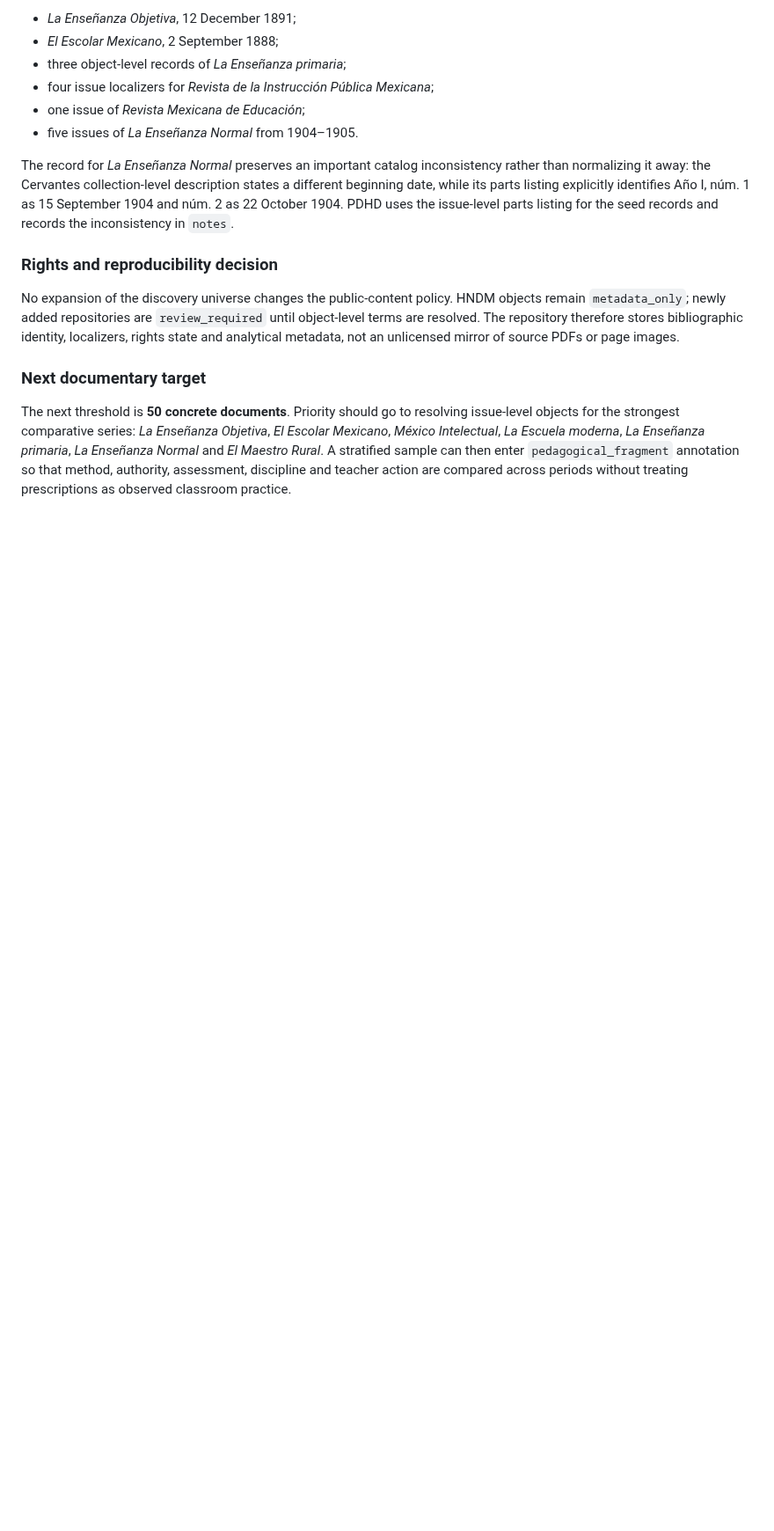
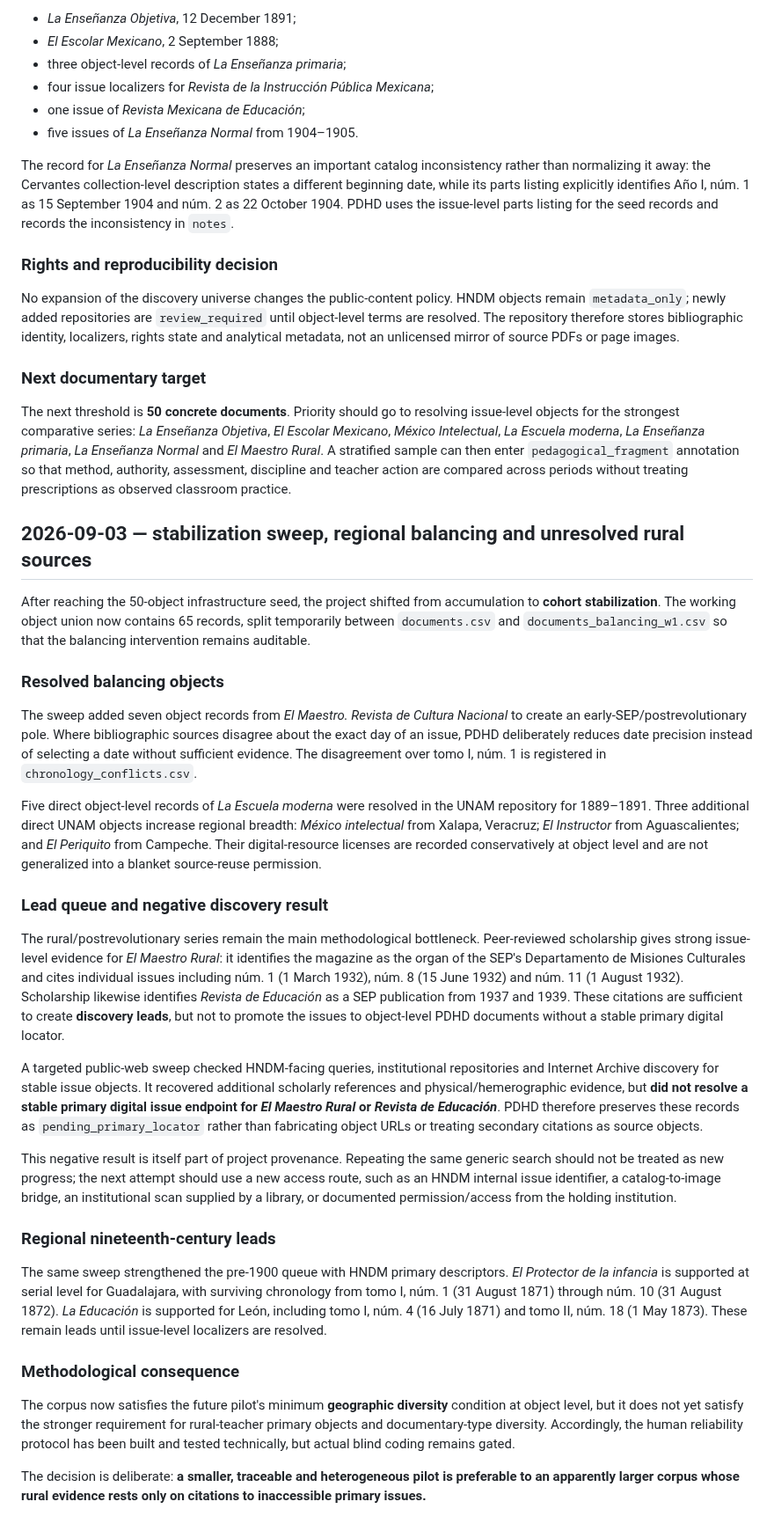
Before and after one commit to fersandovalgtz/practica-docente-historica-digital, a Markdown page: docs/SOURCE_DISCOVERY_LOG.md, the part around the change. Shown at 88% size. GitHub-like rendering; blank space fills up the shorter version.

Commit message:
Document stabilization sweep and unresolved rural-source search

```diff
--- a/docs/SOURCE_DISCOVERY_LOG.md
+++ b/docs/SOURCE_DISCOVERY_LOG.md
@@ -75,3 +75,31 @@ No expansion of the discovery universe changes the public-content policy. HNDM o
 ### Next documentary target
 
 The next threshold is **50 concrete documents**. Priority should go to resolving issue-level objects for the strongest comparative series: *La Enseñanza Objetiva*, *El Escolar Mexicano*, *México Intelectual*, *La Escuela moderna*, *La Enseñanza primaria*, *La Enseñanza Normal* and *El Maestro Rural*. A stratified sample can then enter `pedagogical_fragment` annotation so that method, authority, assessment, discipline and teacher action are compared across periods without treating prescriptions as observed classroom practice.
+
+## 2026-09-03 — stabilization sweep, regional balancing and unresolved rural sources
+
+After reaching the 50-object infrastructure seed, the project shifted from accumulation to **cohort stabilization**. The working object union now contains 65 records, split temporarily between `documents.csv` and `documents_balancing_w1.csv` so that the balancing intervention remains auditable.
+
+### Resolved balancing objects
+
+The sweep added seven object records from *El Maestro. Revista de Cultura Nacional* to create an early-SEP/postrevolutionary pole. Where bibliographic sources disagree about the exact day of an issue, PDHD deliberately reduces date precision instead of selecting a date without sufficient evidence. The disagreement over tomo I, núm. 1 is registered in `chronology_conflicts.csv`.
+
+Five direct object-level records of *La Escuela moderna* were resolved in the UNAM repository for 1889–1891. Three additional direct UNAM objects increase regional breadth: *México intelectual* from Xalapa, Veracruz; *El Instructor* from Aguascalientes; and *El Periquito* from Campeche. Their digital-resource licenses are recorded conservatively at object level and are not generalized into a blanket source-reuse permission.
+
+### Lead queue and negative discovery result
+
+The rural/postrevolutionary series remain the main methodological bottleneck. Peer-reviewed scholarship gives strong issue-level evidence for *El Maestro Rural*: it identifies the magazine as the organ of the SEP's Departamento de Misiones Culturales and cites individual issues including núm. 1 (1 March 1932), núm. 8 (15 June 1932) and núm. 11 (1 August 1932). Scholarship likewise identifies *Revista de Educación* as a SEP publication from 1937 and 1939. These citations are sufficient to create **discovery leads**, but not to promote the issues to object-level PDHD documents without a stable primary digital locator.
+
+A targeted public-web sweep checked HNDM-facing queries, institutional repositories and Internet Archive discovery for stable issue objects. It recovered additional scholarly references and physical/hemerographic evidence, but **did not resolve a stable primary digital issue endpoint for _El Maestro Rural_ or _Revista de Educación_**. PDHD therefore preserves these records as `pending_primary_locator` rather than fabricating object URLs or treating secondary citations as source objects.
+
+This negative result is itself part of project provenance. Repeating the same generic search should not be treated as new progress; the next attempt should use a new access route, such as an HNDM internal issue identifier, a catalog-to-image bridge, an institutional scan supplied by a library, or documented permission/access from the holding institution.
+
+### Regional nineteenth-century leads
+
+The same sweep strengthened the pre-1900 queue with HNDM primary descriptors. *El Protector de la infancia* is supported at serial level for Guadalajara, with surviving chronology from tomo I, núm. 1 (31 August 1871) through núm. 10 (31 August 1872). *La Educación* is supported for León, including tomo I, núm. 4 (16 July 1871) and tomo II, núm. 18 (1 May 1873). These remain leads until issue-level localizers are resolved.
+
+### Methodological consequence
+
+The corpus now satisfies the future pilot's minimum **geographic diversity** condition at object level, but it does not yet satisfy the stronger requirement for rural-teacher primary objects and documentary-type diversity. Accordingly, the human reliability protocol has been built and tested technically, but actual blind coding remains gated.
+
+The decision is deliberate: **a smaller, traceable and heterogeneous pilot is preferable to an apparently larger corpus whose rural evidence rests only on citations to inaccessible primary issues.**
```
